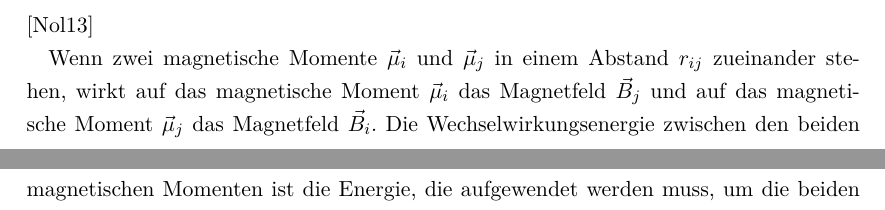
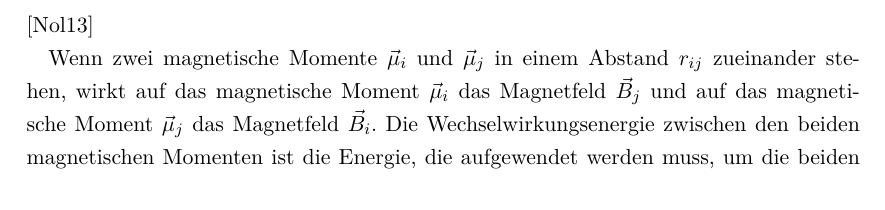
Before and after one commit to emhl/Bachelorarbeit, a LaTeX document (main.tex, which reads header.tex): two parts of pages 5 and 6 of 17 before the commit and part of page 5 of 17 after it, the two joined at a grey line, cut so that both start at the same text. Compiled offline with pdfLaTeX.

Commit message:
specify mchem version and decrease footer size

```diff
--- a/header.tex
+++ b/header.tex
@@ -18,7 +18,7 @@
 %	'footinclude=off': Zaehlt Fusszeile zum Rand (vergroessert den Textbereich)
 %	'captions=tableheading': Tabellenueberschriften explizit verwenden, erhoeht den Abstand zur Tabelle
 
-\addtolength{\textheight}{3.5cm} % verkleinert fußzeile
+\addtolength{\textheight}{4.5cm} % verkleinert fußzeile
 \usepackage[ngerman, english, main=ngerman]{babel}
 
 \usepackage[T1]{fontenc}
@@ -169,7 +169,7 @@
 \usepackage{epigraph} % Blockzitate (wie sie in vielen Büchern am Anfang gefunden werden)
 
 \usepackage{physics} % shortcuts für physikalische gleichungen  https://mirror.clientvps.com/CTAN/macros/latex/contrib/physics/physics.pdf
-\usepackage{mhchem} % chemische Formeln
+\usepackage[version=4]{mhchem} % chemische Formeln
 \usepackage{csvsimple} % Tabellen aus csv importieren.
 
 %%%%%%%%%%%%%%%%%%%%%%%%%
```
